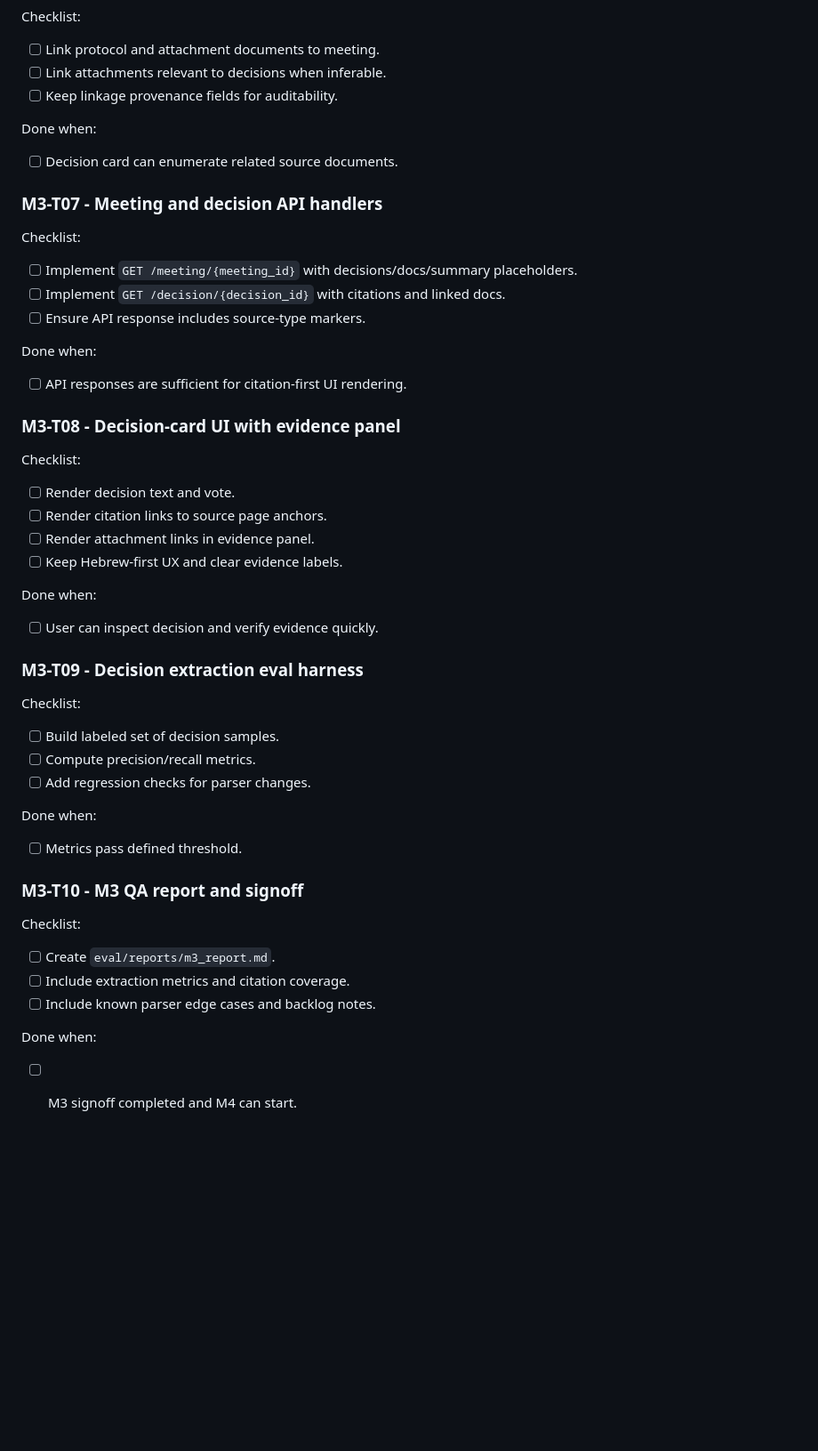
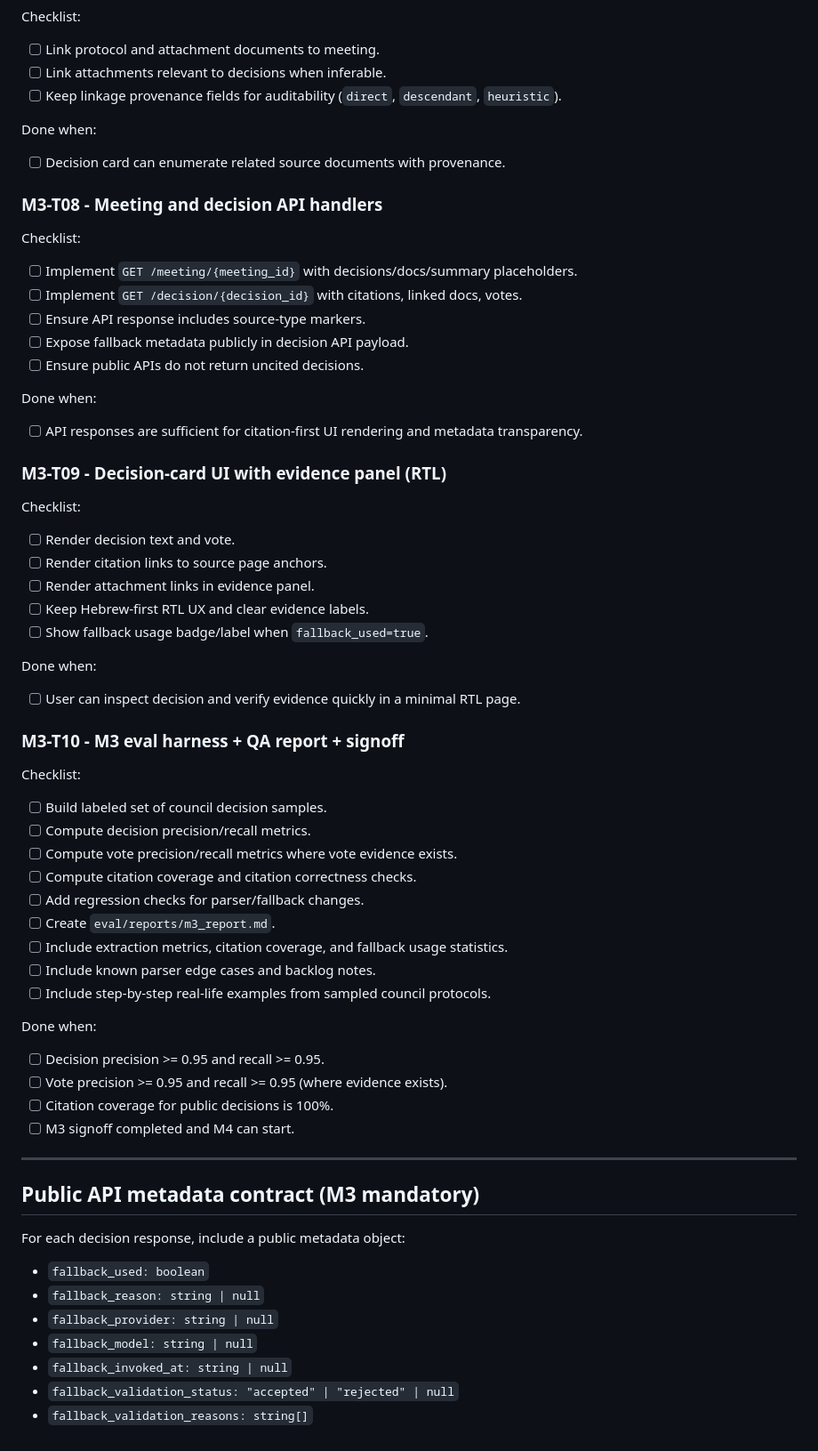
Before and after one commit to iggy39/Municipality, a Markdown page: docs/tickets/M3_decisions_citations.md, the part around one of its changes. Shown at 89% size. Rendered like a GitHub page; blank space fills up the shorter version.

```diff
--- a/docs/tickets/M3_decisions_citations.md
+++ b/docs/tickets/M3_decisions_citations.md
@@ -79,44 +137,60 @@ Done when:
 Checklist:
 - [ ] Link protocol and attachment documents to meeting.
 - [ ] Link attachments relevant to decisions when inferable.
-- [ ] Keep linkage provenance fields for auditability.
+- [ ] Keep linkage provenance fields for auditability (`direct`, `descendant`, `heuristic`).
 
 Done when:
-- [ ] Decision card can enumerate related source documents.
+- [ ] Decision card can enumerate related source documents with provenance.
 
-### M3-T07 - Meeting and decision API handlers
+### M3-T08 - Meeting and decision API handlers
 Checklist:
 - [ ] Implement `GET /meeting/{meeting_id}` with decisions/docs/summary placeholders.
-- [ ] Implement `GET /decision/{decision_id}` with citations and linked docs.
+- [ ] Implement `GET /decision/{decision_id}` with citations, linked docs, votes.
 - [ ] Ensure API response includes source-type markers.
+- [ ] Expose fallback metadata publicly in decision API payload.
+- [ ] Ensure public APIs do not return uncited decisions.
 
 Done when:
-- [ ] API responses are sufficient for citation-first UI rendering.
+- [ ] API responses are sufficient for citation-first UI rendering and metadata transparency.
 
-### M3-T08 - Decision-card UI with evidence panel
+### M3-T09 - Decision-card UI with evidence panel (RTL)
 Checklist:
 - [ ] Render decision text and vote.
 - [ ] Render citation links to source page anchors.
 - [ ] Render attachment links in evidence panel.
-- [ ] Keep Hebrew-first UX and clear evidence labels.
+- [ ] Keep Hebrew-first RTL UX and clear evidence labels.
+- [ ] Show fallback usage badge/label when `fallback_used=true`.
 
 Done when:
-- [ ] User can inspect decision and verify evidence quickly.
+- [ ] User can inspect decision and verify evidence quickly in a minimal RTL page.
 
-### M3-T09 - Decision extraction eval harness
+### M3-T10 - M3 eval harness + QA report + signoff
 Checklist:
-- [ ] Build labeled set of decision samples.
-- [ ] Compute precision/recall metrics.
-- [ ] Add regression checks for parser changes.
+- [ ] Build labeled set of council decision samples.
+- [ ] Compute decision precision/recall metrics.
+- [ ] Compute vote precision/recall metrics where vote evidence exists.
+- [ ] Compute citation coverage and citation correctness checks.
+- [ ] Add regression checks for parser/fallback changes.
+- [ ] Create `eval/reports/m3_report.md`.
+- [ ] Include extraction metrics, citation coverage, and fallback usage statistics.
+- [ ] Include known parser edge cases and backlog notes.
+- [ ] Include step-by-step real-life examples from sampled council protocols.
 
 Done when:
-- [ ] Metrics pass defined threshold.
+- [ ] Decision precision >= 0.95 and recall >= 0.95.
+- [ ] Vote precision >= 0.95 and recall >= 0.95 (where evidence exists).
+- [ ] Citation coverage for public decisions is 100%.
+- [ ] M3 signoff completed and M4 can start.
 
-### M3-T10 - M3 QA report and signoff
-Checklist:
-- [ ] Create `eval/reports/m3_report.md`.
-- [ ] Include extraction metrics and citation coverage.
-- [ ] Include known parser edge cases and backlog notes.
+---
 
-Done when:
-- [ ] M3 signoff completed and M4 can start.
+## Public API metadata contract (M3 mandatory)
+
+For each decision response, include a public metadata object:
+- `fallback_used: boolean`
+- `fallback_reason: string | null`
+- `fallback_provider: string | null`
+- `fallback_model: string | null`
+- `fallback_invoked_at: string | null`
+- `fallback_validation_status: "accepted" | "rejected" | null`
+- `fallback_validation_reasons: string[]`
```
Also changed, not shown: other parts of docs/tickets/M3_decisions_citations.md (+80 -22 lines).
